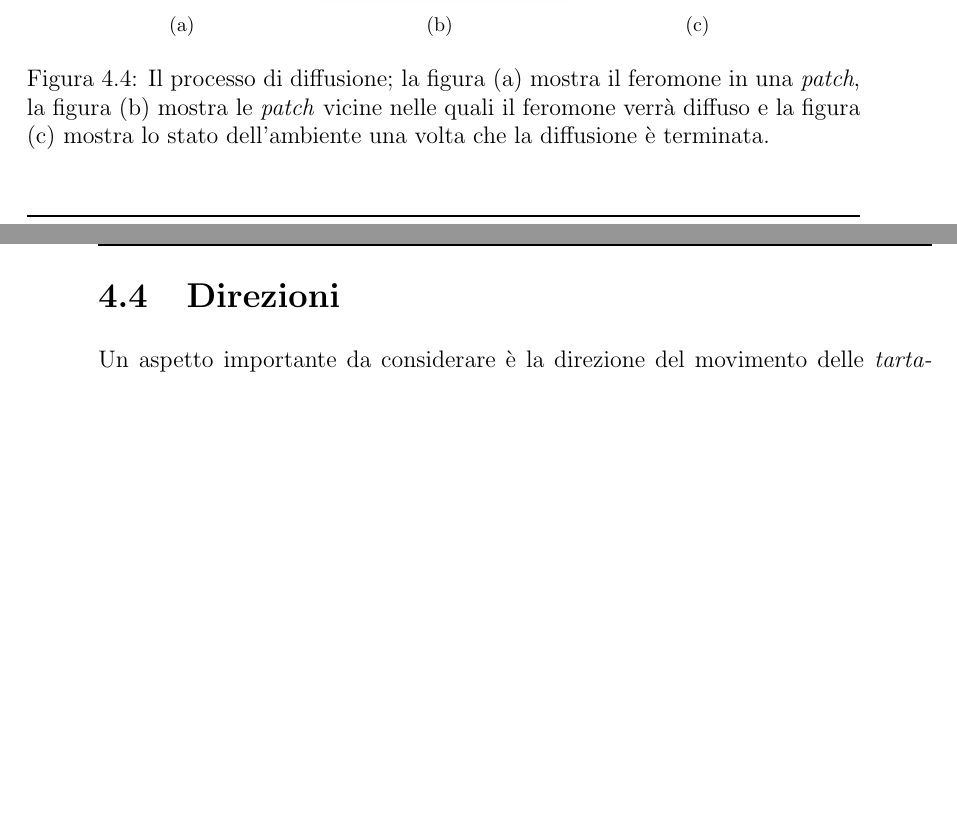
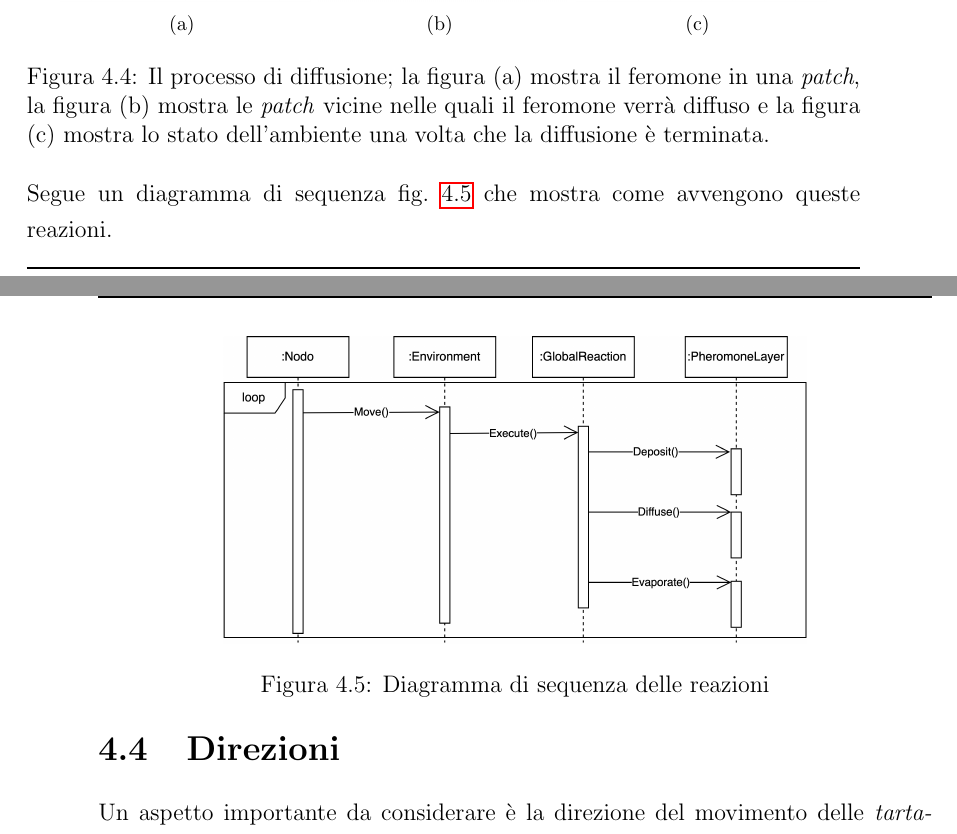
Before and after one commit to lorenzotosi/alchemist-thesis, a LaTeX thesis (thesis-main.tex, which reads thesis-parts/4design.tex): two parts of pages 29 and 30 of 55, joined at a grey line, cut so that both start at the same text, the shorter picture padded with empty space. Compiled offline with pdfLaTeX.

Commit message:
add sequence

```diff
--- a/thesis-parts/4design.tex
+++ b/thesis-parts/4design.tex
@@ -81,7 +81,14 @@ questo si deposita in una \textit{patch}, il layer diffonde nelle \textit{patche
     \subfigure[]{\includegraphics[width=0.3\textwidth]{figures/difF.png}}
     \caption{Il processo di diffusione; la figura (a) mostra il feromone in una \textit{patch}, la figura (b) mostra le \textit{patch} vicine nelle
     quali il feromone verrà diffuso e la figura (c) mostra lo stato dell'ambiente una volta che la diffusione è terminata.}\label{fig:diffusion}
+\end{figure}\newline
+Segue un diagramma di sequenza \cref{fig:seq3} che mostra come avvengono queste reazioni.
+\begin{figure}[ht]
+    \centering
+    \includegraphics[width=.7\linewidth]{figures/seq3.png}
+    \caption{Diagramma di sequenza delle reazioni}\label{fig:seq3}
 \end{figure}
+
 \section{Direzioni}
 Un aspetto importante da considerare è la direzione del movimento delle \textit{tartarughe}. Nella simulazione di riferimento\space\ref{refSim} le \textit{tartarughe}
 si muovono e seguono un percorso che è influenzato dalla loro direzione. Poichè questo è un attributo proprio delle \textit{tartarughe},
```
Also changed, not shown: figures/seq3.png (added), thesis-main.pdf.
